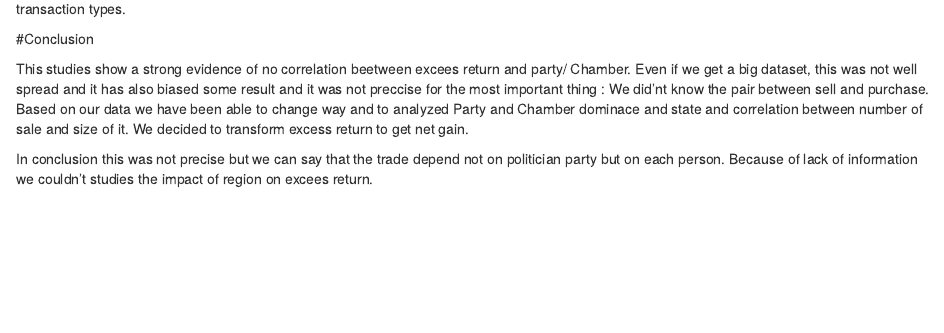
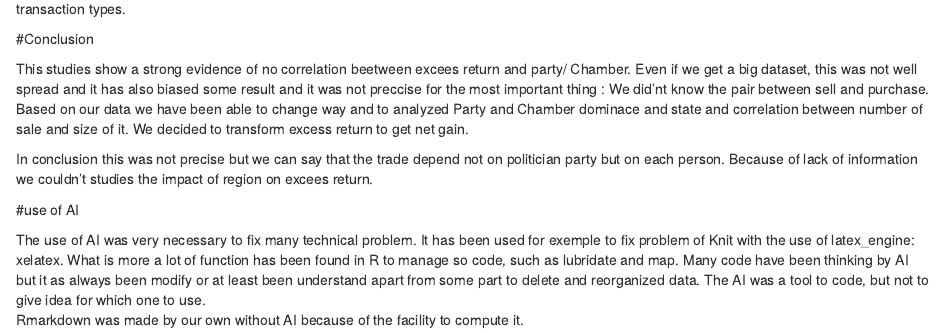
Before and after one commit to businessshark2061/Data-Analysis-in-R---Business-Sharks-group, an R Markdown document (julien.Rmd): the page in a window 1100 px wide, from 10200 px down. Rendered offline with R 4.5, knitr and Pandoc, with nearby package versions; some code elsewhere in the file could not run offline.

Commit message:
use of AI

```diff
--- a/julien.Rmd
+++ b/julien.Rmd
@@ -939,3 +939,14 @@ A correlation comparison between sales and purchases is not meaningful because t
 This studies show a strong evidence of no correlation beetween excees return and party/ Chamber. Even if we get a big dataset, this was not well spread and it has also biased some result and it was not preccise for the most important thing : We did'nt know the pair between sell and purchase. Based on our data we have been able to change way and to analyzed Party and Chamber dominace and state  and correlation between number of sale and size of it. We decided to transform excess return to get net gain.
 
 In conclusion this was not precise but we can say that the trade depend not on politician party but on each person. Because of lack of information we couldn't studies the impact of region on excees return.
+
+
+
+
+
+#use of AI
+
+The use of AI was very necessary to fix many technical problem. It has been used for exemple to fix problem of Knit with the use of latex_engine: xelatex.
+What is more a lot of function has been found in R to manage so code, such as lubridate and map. Many code have been thinking by AI but it as always been modify or at least been understand apart from some part to delete and reorganized data.
+The AI was a tool to code, but not to give idea for which one to use.
+Rmarkdown was made by our own without AI because of the facility to compute it.
```
